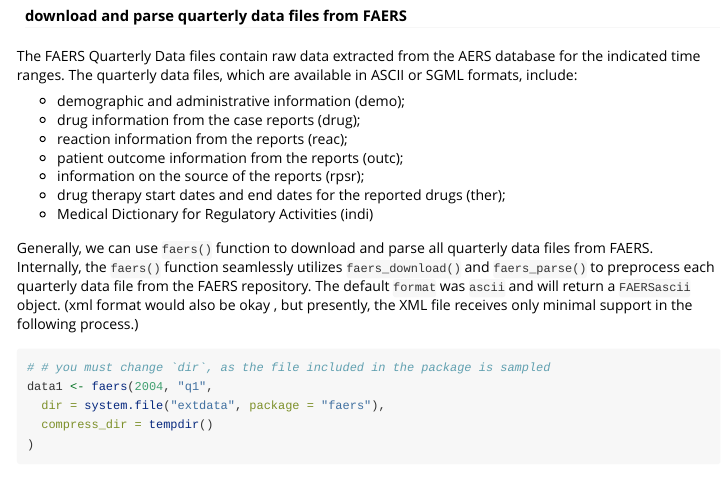
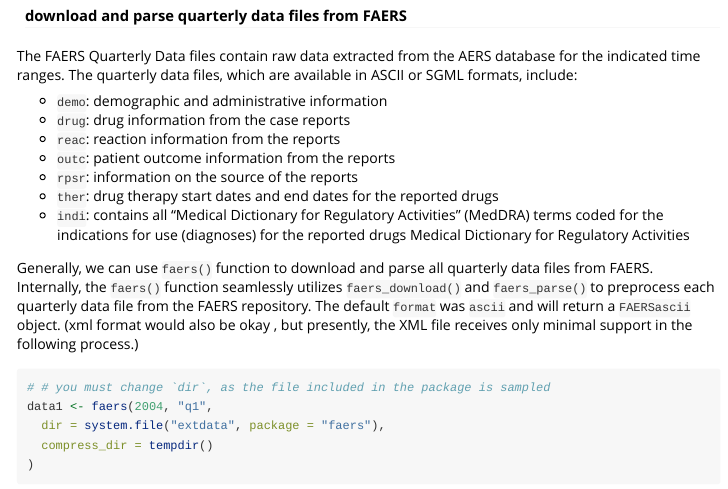
Before and after one commit to Yunuuuu/faers, an R Markdown document (vignettes/FAERS-Pharmacovigilance.Rmd): the page in a window 1100 px wide, from 1560 px down. Rendered offline with R 4.5, knitr and Pandoc, with nearby package versions; some code elsewhere in the file could not run offline; long lines of code are wrapped.

Commit message:
fix langugage

```diff
--- a/vignettes/FAERS-Pharmacovigilance.Rmd
+++ b/vignettes/FAERS-Pharmacovigilance.Rmd
@@ -73,13 +73,15 @@
 The FAERS Quarterly Data files contain raw data extracted from the AERS database
 for the indicated time ranges. The quarterly data files, which are available in ASCII or SGML formats, include:
 
-- demographic and administrative information (demo);
-- drug information from the case reports (drug);
-- reaction information from the reports (reac);
-- patient outcome information from the reports (outc);
-- information on the source of the reports (rpsr);
-- drug therapy start dates and end dates for the reported drugs (ther);
-- Medical Dictionary for Regulatory Activities (indi)
+  - `demo`: demographic and administrative information
+  - `drug`: drug information from the case reports
+  - `reac`: reaction information from the reports
+  - `outc`: patient outcome information from the reports
+  - `rpsr`: information on the source of the reports
+  - `ther`: drug therapy start dates and end dates for the reported drugs
+  - `indi`: contains all "Medical Dictionary for Regulatory Activities" (MedDRA)
+terms coded for the indications for use (diagnoses) for the reported drugs
+Medical Dictionary for Regulatory Activities
 
 Generally, we can use `faers()` function to download and parse all quarterly
 data files from FAERS. Internally, the `faers()` function seamlessly utilizes
```
Also changed, not shown: README.html, README.md.
